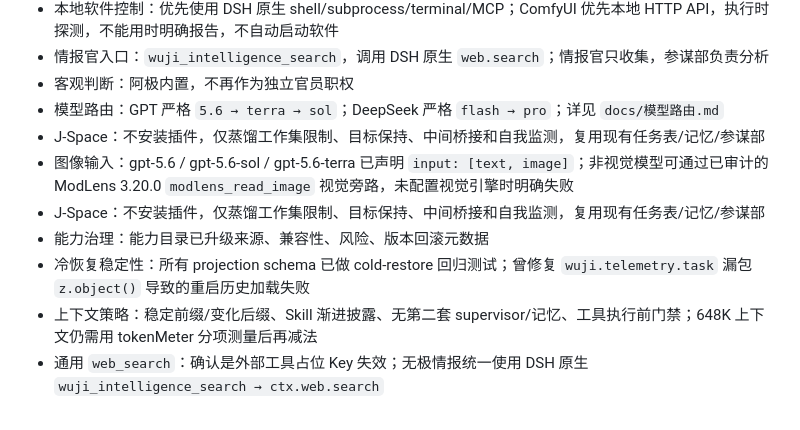
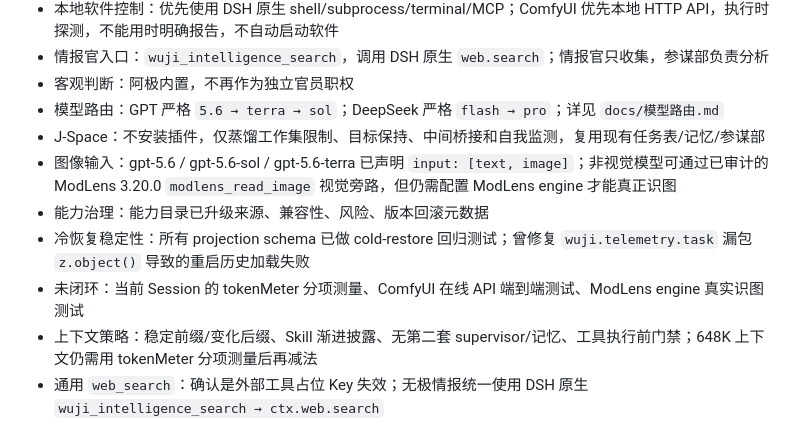
Before and after one commit to AI-wuji/dsh-wuji-legion-global, a Markdown page: docs/实现状态.md, the part around the change. Drawn GitHub-style.

Commit message:
修正未闭环状态记录：ModLens需engine，ComfyUI和上下文仍待真实验证

```diff
--- a/docs/实现状态.md
+++ b/docs/实现状态.md
@@ -22,10 +22,10 @@
 - 客观判断：阿极内置，不再作为独立官员职权
 - 模型路由：GPT 严格 `5.6 → terra → sol`；DeepSeek 严格 `flash → pro`；详见 `docs/模型路由.md`
 - J-Space：不安装插件，仅蒸馏工作集限制、目标保持、中间桥接和自我监测，复用现有任务表/记忆/参谋部
-- 图像输入：gpt-5.6 / gpt-5.6-sol / gpt-5.6-terra 已声明 `input: [text, image]`；非视觉模型可通过已审计的 ModLens 3.20.0 `modlens_read_image` 视觉旁路，未配置视觉引擎时明确失败
-- J-Space：不安装插件，仅蒸馏工作集限制、目标保持、中间桥接和自我监测，复用现有任务表/记忆/参谋部
+- 图像输入：gpt-5.6 / gpt-5.6-sol / gpt-5.6-terra 已声明 `input: [text, image]`；非视觉模型可通过已审计的 ModLens 3.20.0 `modlens_read_image` 视觉旁路，但仍需配置 ModLens engine 才能真正识图
 - 能力治理：能力目录已升级来源、兼容性、风险、版本回滚元数据
 - 冷恢复稳定性：所有 projection schema 已做 cold-restore 回归测试；曾修复 `wuji.telemetry.task` 漏包 `z.object()` 导致的重启历史加载失败
+- 未闭环：当前 Session 的 tokenMeter 分项测量、ComfyUI 在线 API 端到端测试、ModLens engine 真实识图测试
 - 上下文策略：稳定前缀/变化后缀、Skill 渐进披露、无第二套 supervisor/记忆、工具执行前门禁；648K 上下文仍需用 tokenMeter 分项测量后再减法
 - 通用 `web_search`：确认是外部工具占位 Key 失效；无极情报统一使用 DSH 原生 `wuji_intelligence_search → ctx.web.search`
 
```
